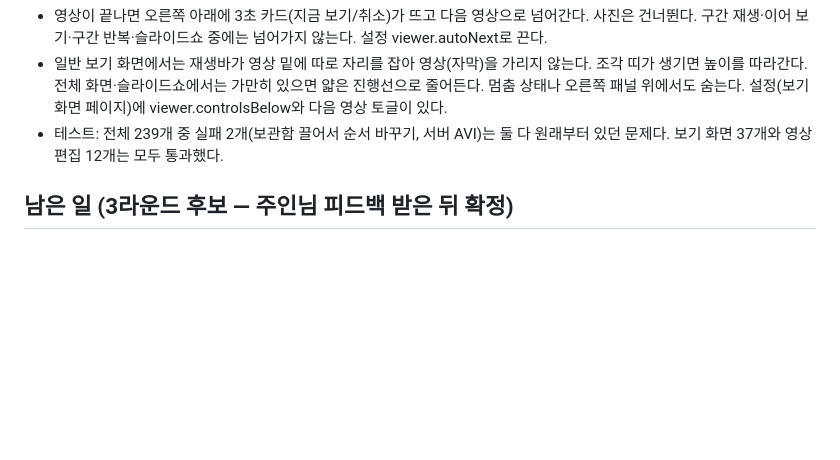
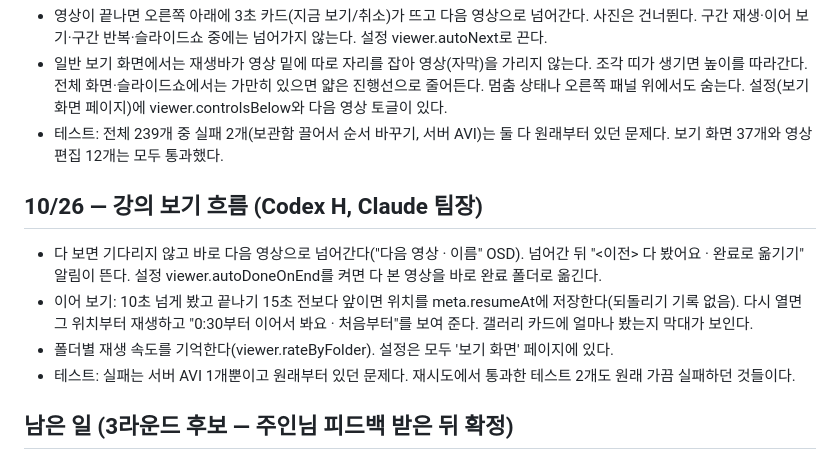
Before and after one commit to j-keen/photo-organizer, a Markdown page: HANDOFF.md, the part around the change. Rendered like a GitHub page; blank space fills up the shorter version.

Commit message:
HANDOFF: lecture flow
Co-Authored-By: Claude Opus 5.5 <noreply@anthropic.com>

```diff
--- a/HANDOFF.md
+++ b/HANDOFF.md
@@ -47,6 +47,12 @@
 - 일반 보기 화면에서는 재생바가 영상 밑에 따로 자리를 잡아 영상(자막)을 가리지 않는다. 조각 띠가 생기면 높이를 따라간다. 전체 화면·슬라이드쇼에서는 가만히 있으면 얇은 진행선으로 줄어든다. 멈춤 상태나 오른쪽 패널 위에서도 숨는다. 설정(보기 화면 페이지)에 viewer.controlsBelow와 다음 영상 토글이 있다.
 - 테스트: 전체 239개 중 실패 2개(보관함 끌어서 순서 바꾸기, 서버 AVI)는 둘 다 원래부터 있던 문제다. 보기 화면 37개와 영상 편집 12개는 모두 통과했다.
 
+## 10/26 — 강의 보기 흐름 (Codex H, Claude 팀장)
+- 다 보면 기다리지 않고 바로 다음 영상으로 넘어간다("다음 영상 · 이름" OSD). 넘어간 뒤 "<이전> 다 봤어요 · 완료로 옮기기" 알림이 뜬다. 설정 viewer.autoDoneOnEnd를 켜면 다 본 영상을 바로 완료 폴더로 옮긴다.
+- 이어 보기: 10초 넘게 봤고 끝나기 15초 전보다 앞이면 위치를 meta.resumeAt에 저장한다(되돌리기 기록 없음). 다시 열면 그 위치부터 재생하고 "0:30부터 이어서 봐요 · 처음부터"를 보여 준다. 갤러리 카드에 얼마나 봤는지 막대가 보인다.
+- 폴더별 재생 속도를 기억한다(viewer.rateByFolder). 설정은 모두 '보기 화면' 페이지에 있다.
+- 테스트: 실패는 서버 AVI 1개뿐이고 원래부터 있던 문제다. 재시도에서 통과한 테스트 2개도 원래 가끔 실패하던 것들이다.
+
 ## 남은 일 (3라운드 후보 — 주인님 피드백 받은 뒤 확정)
 1. 주인님 실제 폴더로 써 보며 나온 피드백
    - 10/21: 영상(강의) 보면서 메모하는 곳을 못 찾으셨다. 마커(B)가 재생바의 책갈피 아이콘뿐이라 안 보인다 → '메모' 글자 버튼, 강의 필기용 오른쪽 패널(치기 시작하면 잠깐 멈춤·시간 자동·글로 내보내기) 검토
```
